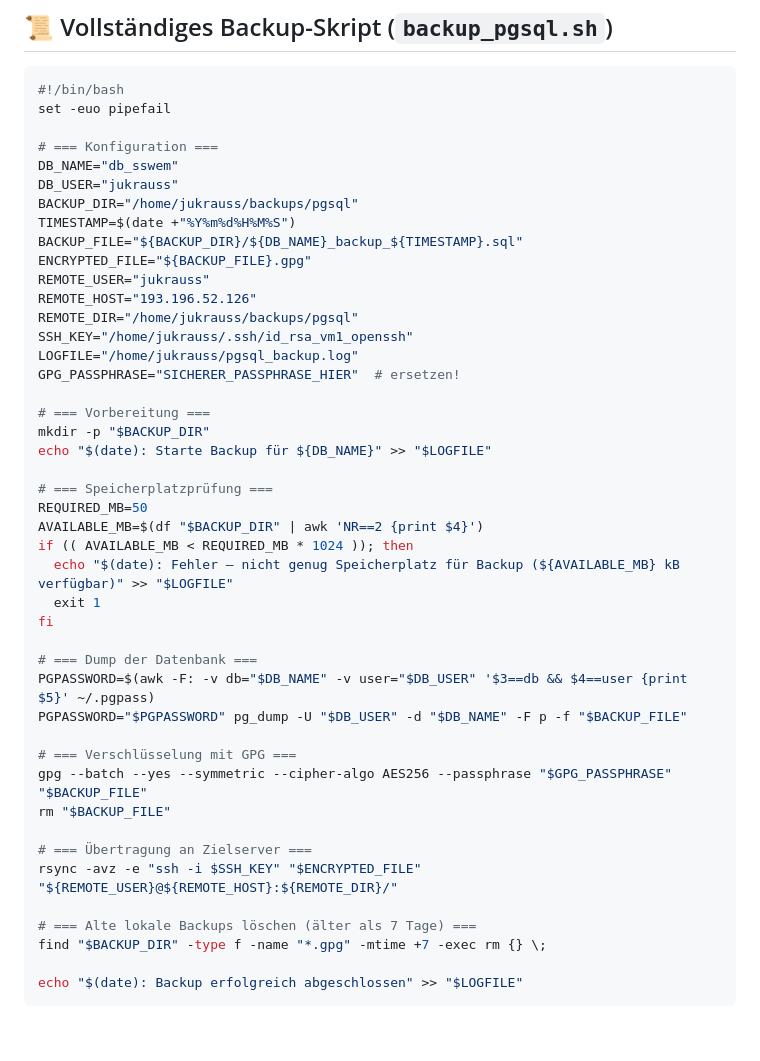
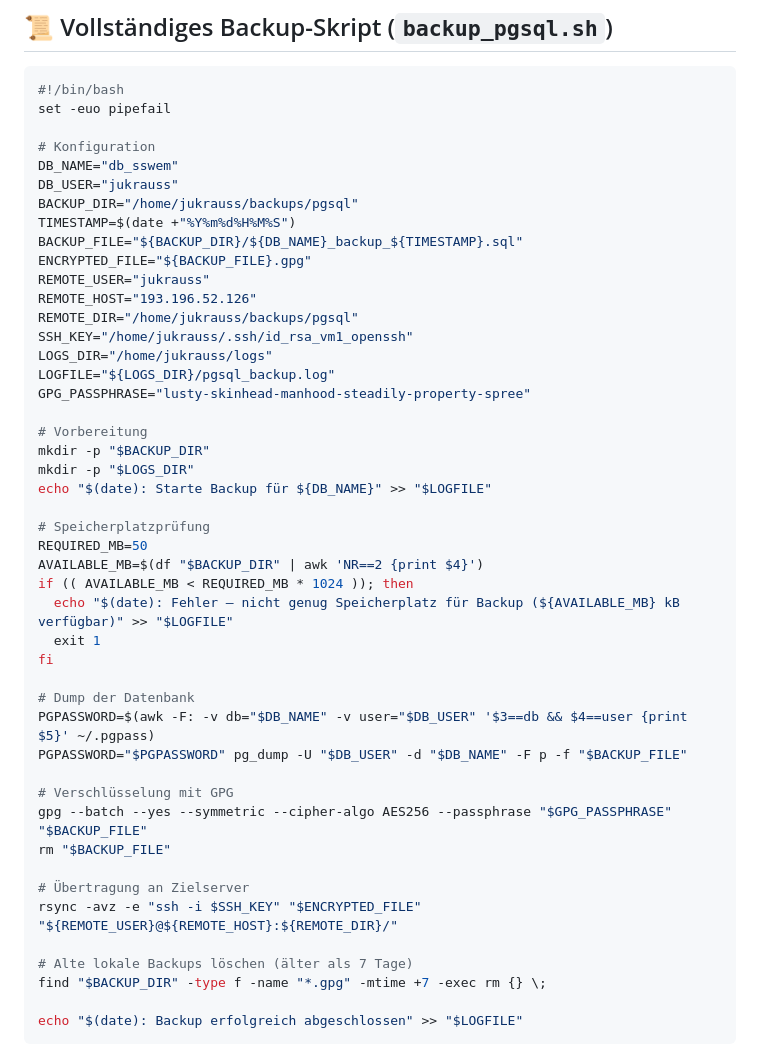
Before and after one commit to Juka2706/SSWEM, a Markdown page: Backup/Backup.md, the part around one of its changes. GitHub-like rendering; blank space fills up the shorter version.

```diff
--- a/Backup/Backup.md
+++ b/Backup/Backup.md
@@ -138,7 +138,7 @@ fi
 #!/bin/bash
 set -euo pipefail
 
-# === Konfiguration ===
+# Konfiguration
 DB_NAME="db_sswem"
 DB_USER="jukrauss"
 BACKUP_DIR="/home/jukrauss/backups/pgsql"
@@ -149,14 +149,16 @@ REMOTE_USER="jukrauss"
 REMOTE_HOST="193.196.52.126"
 REMOTE_DIR="/home/jukrauss/backups/pgsql"
 SSH_KEY="/home/jukrauss/.ssh/id_rsa_vm1_openssh"
-LOGFILE="/home/jukrauss/pgsql_backup.log"
-GPG_PASSPHRASE="SICHERER_PASSPHRASE_HIER"  # ersetzen!
+LOGS_DIR="/home/jukrauss/logs"
+LOGFILE="${LOGS_DIR}/pgsql_backup.log"
+GPG_PASSPHRASE="lusty-skinhead-manhood-steadily-property-spree"
 
-# === Vorbereitung ===
+# Vorbereitung
 mkdir -p "$BACKUP_DIR"
+mkdir -p "$LOGS_DIR"
 echo "$(date): Starte Backup für ${DB_NAME}" >> "$LOGFILE"
 
-# === Speicherplatzprüfung ===
+# Speicherplatzprüfung
 REQUIRED_MB=50
 AVAILABLE_MB=$(df "$BACKUP_DIR" | awk 'NR==2 {print $4}')
 if (( AVAILABLE_MB < REQUIRED_MB * 1024 )); then
@@ -164,18 +166,18 @@ if (( AVAILABLE_MB < REQUIRED_MB * 1024 )); then
   exit 1
 fi
 
-# === Dump der Datenbank ===
+# Dump der Datenbank
 PGPASSWORD=$(awk -F: -v db="$DB_NAME" -v user="$DB_USER" '$3==db && $4==user {print $5}' ~/.pgpass)
 PGPASSWORD="$PGPASSWORD" pg_dump -U "$DB_USER" -d "$DB_NAME" -F p -f "$BACKUP_FILE"
 
-# === Verschlüsselung mit GPG ===
+# Verschlüsselung mit GPG
 gpg --batch --yes --symmetric --cipher-algo AES256 --passphrase "$GPG_PASSPHRASE" "$BACKUP_FILE"
 rm "$BACKUP_FILE"
 
-# === Übertragung an Zielserver ===
+# Übertragung an Zielserver
 rsync -avz -e "ssh -i $SSH_KEY" "$ENCRYPTED_FILE" "${REMOTE_USER}@${REMOTE_HOST}:${REMOTE_DIR}/"
 
-# === Alte lokale Backups löschen (älter als 7 Tage) ===
+# Alte lokale Backups löschen (älter als 7 Tage)
 find "$BACKUP_DIR" -type f -name "*.gpg" -mtime +7 -exec rm {} \;
 
 echo "$(date): Backup erfolgreich abgeschlossen" >> "$LOGFILE"
```
Also changed, not shown: other parts of Backup/Backup.md (+46 -0 lines).
